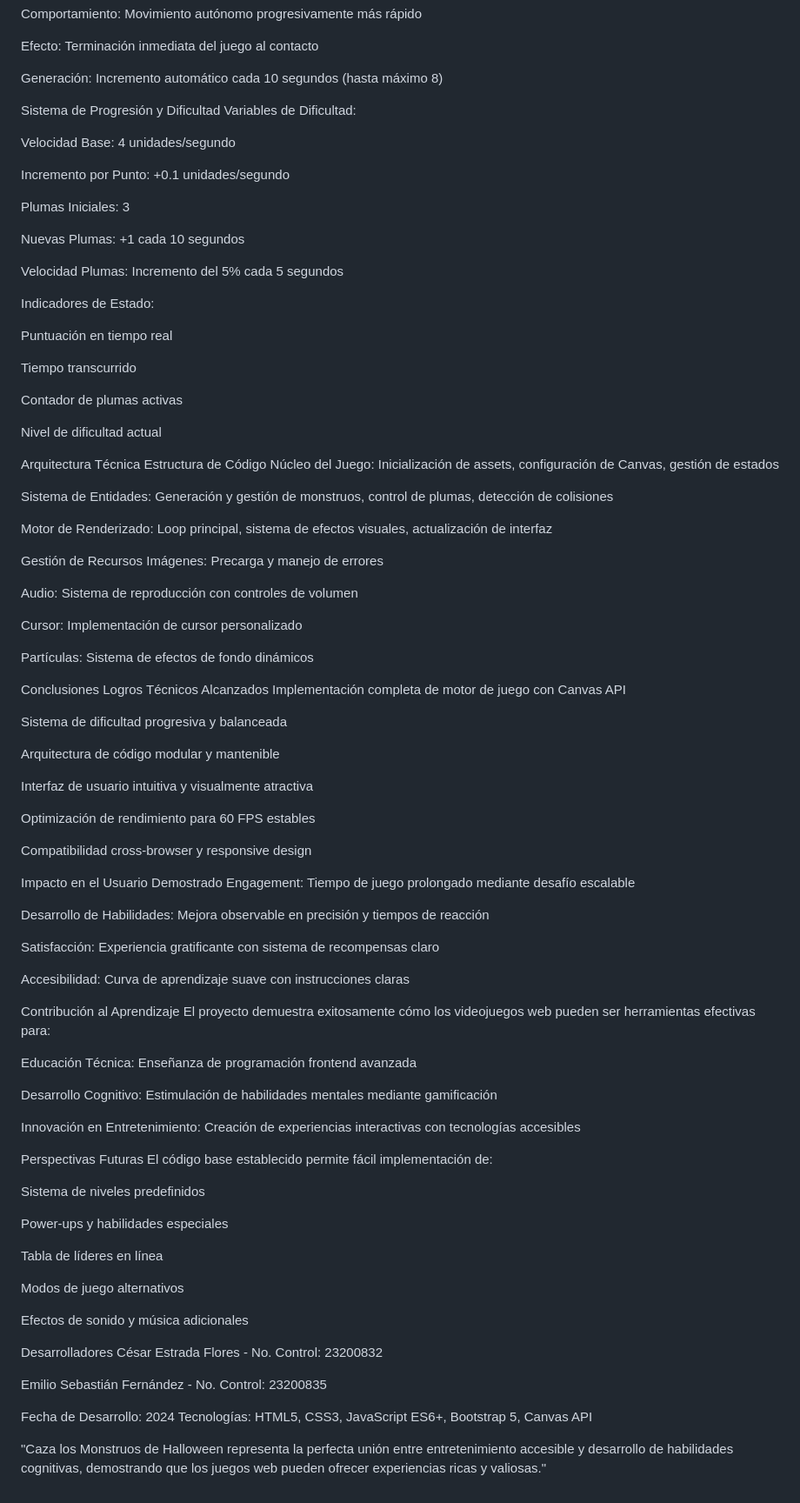
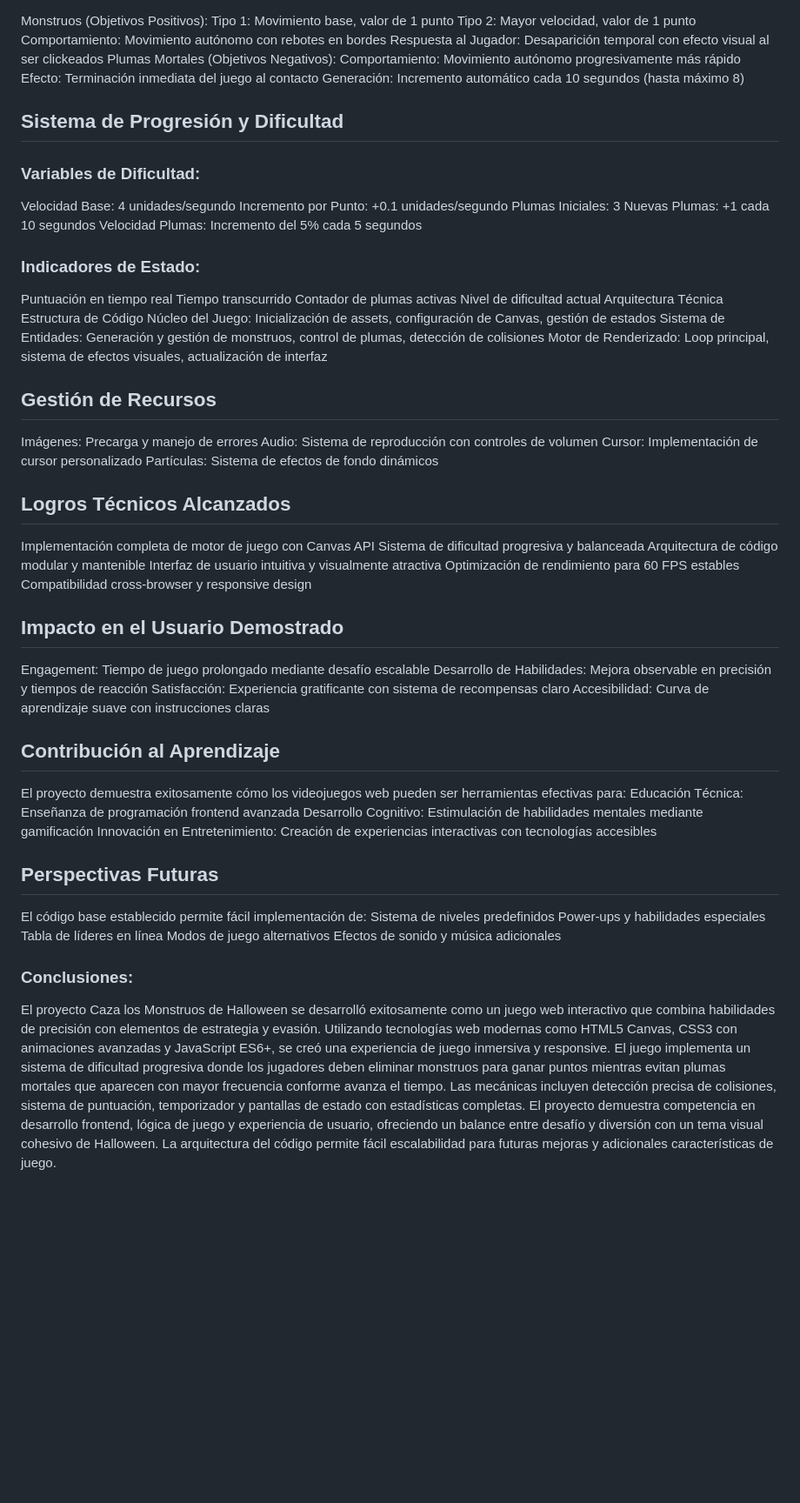
Before and after one commit to emiliofernandez131313-ctrl/videojuego-2d, a Markdown page: README.md, the part around the change printed below. Shown: that part at 87% size. GitHub-like rendering; blank space fills up the shorter version.

```diff
--- a/README.md
+++ b/README.md
@@ -99,96 +65,56 @@ Efecto: Terminación inmediata del juego al contacto
 Generación: Incremento automático cada 10 segundos (hasta máximo 8)
 
-Sistema de Progresión y Dificultad
-Variables de Dificultad:
-
+## Sistema de Progresión y Dificultad
+### Variables de Dificultad:
 Velocidad Base: 4 unidades/segundo
-
 Incremento por Punto: +0.1 unidades/segundo
-
 Plumas Iniciales: 3
-
 Nuevas Plumas: +1 cada 10 segundos
-
 Velocidad Plumas: Incremento del 5% cada 5 segundos
-
-Indicadores de Estado:
-
+### Indicadores de Estado:
 Puntuación en tiempo real
-
 Tiempo transcurrido
-
 Contador de plumas activas
-
 Nivel de dificultad actual
-
 Arquitectura Técnica
 Estructura de Código
 Núcleo del Juego: Inicialización de assets, configuración de Canvas, gestión de estados
-
 Sistema de Entidades: Generación y gestión de monstruos, control de plumas, detección de colisiones
-
 Motor de Renderizado: Loop principal, sistema de efectos visuales, actualización de interfaz
 
-Gestión de Recursos
+## Gestión de Recursos
 Imágenes: Precarga y manejo de errores
-
 Audio: Sistema de reproducción con controles de volumen
-
 Cursor: Implementación de cursor personalizado
-
 Partículas: Sistema de efectos de fondo dinámicos
 
-Conclusiones
-Logros Técnicos Alcanzados
+## Logros Técnicos Alcanzados
 Implementación completa de motor de juego con Canvas API
-
 Sistema de dificultad progresiva y balanceada
-
 Arquitectura de código modular y mantenible
-
 Interfaz de usuario intuitiva y visualmente atractiva
-
 Optimización de rendimiento para 60 FPS estables
-
 Compatibilidad cross-browser y responsive design
 
-Impacto en el Usuario Demostrado
+## Impacto en el Usuario Demostrado
 Engagement: Tiempo de juego prolongado mediante desafío escalable
-
 Desarrollo de Habilidades: Mejora observable en precisión y tiempos de reacción
-
 Satisfacción: Experiencia gratificante con sistema de recompensas claro
-
 Accesibilidad: Curva de aprendizaje suave con instrucciones claras
 
-Contribución al Aprendizaje
+## Contribución al Aprendizaje
 El proyecto demuestra exitosamente cómo los videojuegos web pueden ser herramientas efectivas para:
-
 Educación Técnica: Enseñanza de programación frontend avanzada
-
 Desarrollo Cognitivo: Estimulación de habilidades mentales mediante gamificación
-
 Innovación en Entretenimiento: Creación de experiencias interactivas con tecnologías accesibles
 
-Perspectivas Futuras
+## Perspectivas Futuras
 El código base establecido permite fácil implementación de:
-
 Sistema de niveles predefinidos
-
 Power-ups y habilidades especiales
-
 Tabla de líderes en línea
-
 Modos de juego alternativos
-
 Efectos de sonido y música adicionales
 
-Desarrolladores
-César Estrada Flores - No. Control: 23200832
-
-Emilio Sebastián Fernández - No. Control: 23200835
-
-Fecha de Desarrollo: 2024
-Tecnologías: HTML5, CSS3, JavaScript ES6+, Bootstrap 5, Canvas API
-
-"Caza los Monstruos de Halloween representa la perfecta unión entre entretenimiento accesible y desarrollo de habilidades cognitivas, demostrando que los juegos web pueden ofrecer experiencias ricas y valiosas."
+### Conclusiones:
+El proyecto Caza los Monstruos de Halloween se desarrolló exitosamente como un juego web interactivo que combina habilidades de precisión con elementos de estrategia y evasión. Utilizando tecnologías web modernas como HTML5 Canvas, CSS3 con animaciones avanzadas y JavaScript ES6+, se creó una experiencia de juego inmersiva y responsive. El juego implementa un sistema de dificultad progresiva donde los jugadores deben eliminar monstruos para ganar puntos mientras evitan plumas mortales que aparecen con mayor frecuencia conforme avanza el tiempo. Las mecánicas incluyen detección precisa de colisiones, sistema de puntuación, temporizador y pantallas de estado con estadísticas completas. El proyecto demuestra competencia en desarrollo frontend, lógica de juego y experiencia de usuario, ofreciendo un balance entre desafío y diversión con un tema visual cohesivo de Halloween. La arquitectura del código permite fácil escalabilidad para futuras mejoras y adicionales características de juego.
```
Also changed, not shown: other parts of README.md (+10 -44 lines).
